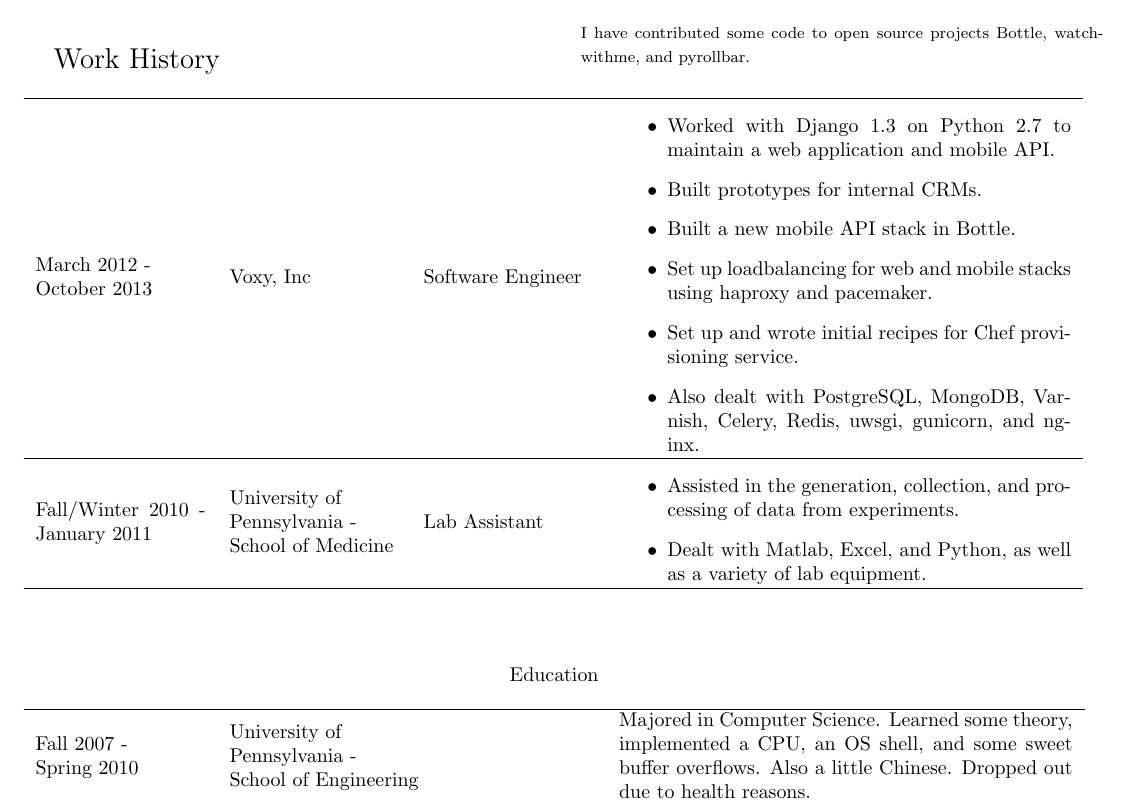
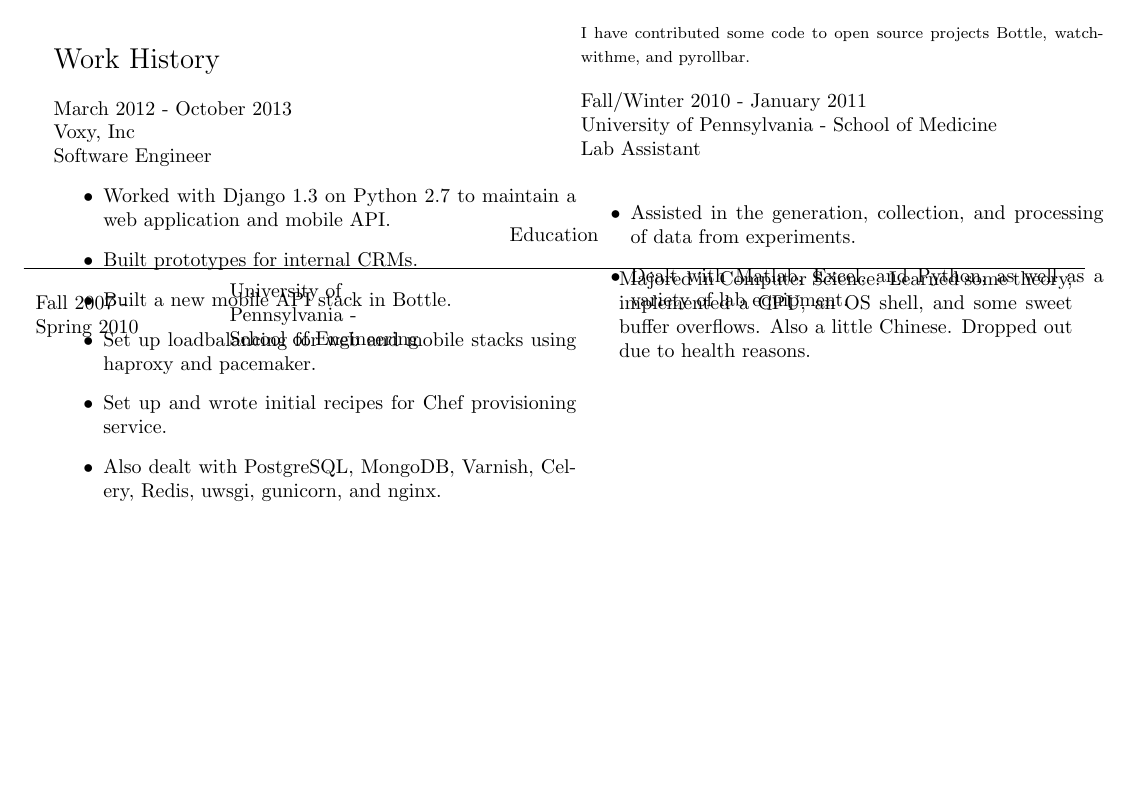
Before and after one commit to alex-laties/personal-site, a LaTeX CV (resume/resume.tex): part of the page, cut so that both start at the same text, the shorter picture padded with empty space. Compiled offline with pdfLaTeX.

Commit message:
improve density of work descriptions

```diff
--- a/resume/resume.tex
+++ b/resume/resume.tex
@@ -64,17 +66,17 @@
             \item Set up and wrote initial recipes for Chef provisioning service.
             \item Also dealt with PostgreSQL, MongoDB, Varnish, Celery, Redis, uwsgi, gunicorn, and nginx.
         \end{itemize}
-        \\
-        \hline
-        Fall/Winter 2010 - January 2011 & University of \newline Pennsylvania - \newline School of Medicine & Lab Assistant &
+    \end{minipage}
+    \begin{minipage}[t][4em][c]{0.5 \textwidth}
+        \vspace{7em}
+        Fall/Winter 2010 - January 2011 \\
+        University of Pennsylvania - School of Medicine \\
+        Lab Assistant \\
         \begin{itemize}
             \item Assisted in the generation, collection, and processing of data from experiments.
             \item Dealt with Matlab, Excel, and Python, as well as a variety of lab equipment.
         \end{itemize}
-        \\
-        \hline
-        \par
-    \end{longtable}
+    \end{minipage}
 
     \vspace{.2in}
 
```
Also changed, not shown: resume/resume.pdf, resume/resume.tex (8 more changed lines). Lines whose indentation alone changed are shown as unchanged.
